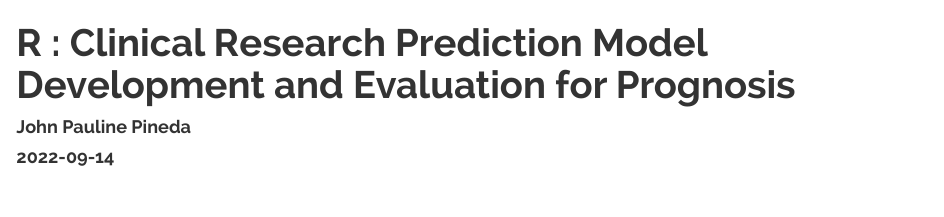
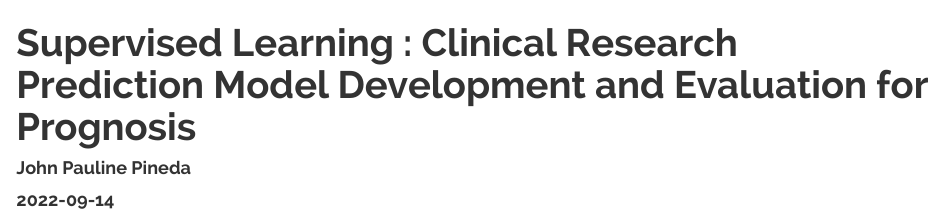
Before and after one commit to JohnPaulinePineda/Portfolio_Project_7, an R Markdown document (docs/index.Rmd): the page in a window 1100 px wide, from its top. Rendered offline with R 4.5, knitr and Pandoc, with nearby package versions; some code elsewhere in the file could not run offline; a font, style sheet, LaTeX package, included part or bibliography that could not be used is replaced or left out; long lines of code are wrapped.

Commit message:
Formulated the HTML and RMD files
Formulated the HTML and RMD files

```diff
--- a/docs/index.Rmd
+++ b/docs/index.Rmd
@@ -1,5 +1,5 @@
 ---
-title: 'R : Clinical Research Prediction Model Development and Evaluation for Prognosis'
+title: 'Supervised Learning : Clinical Research Prediction Model Development and Evaluation for Prognosis'
 author: "John Pauline Pineda"
 date: '2022-09-14'
 output:
```
Also changed, not shown: 1 other file.
